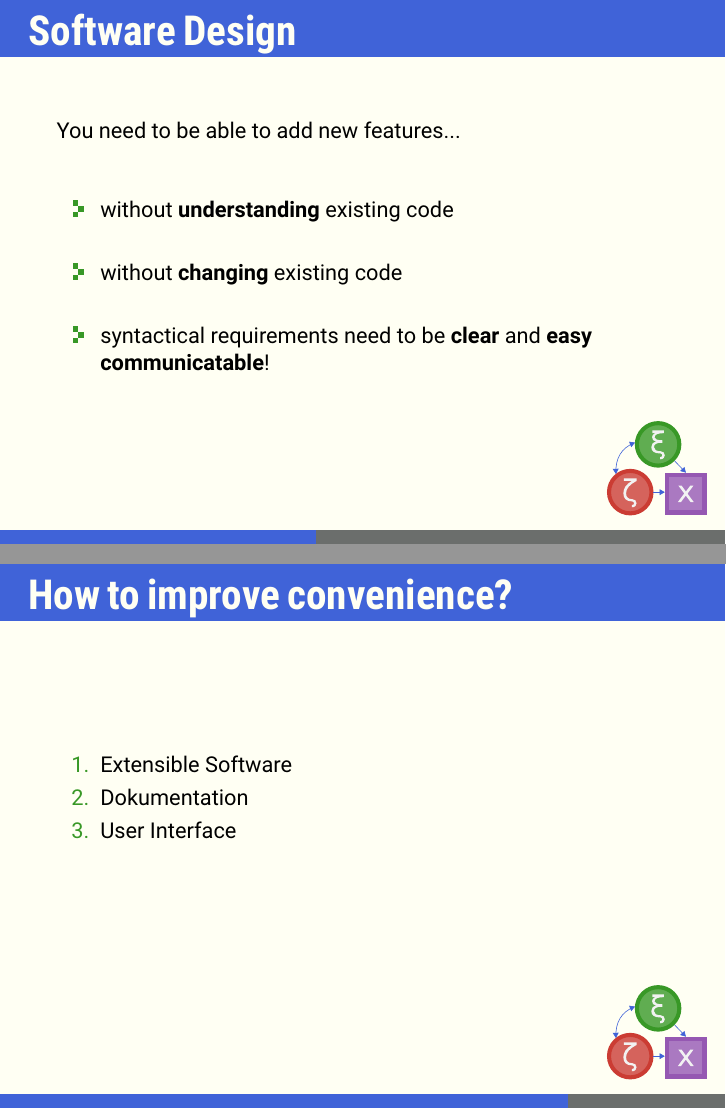
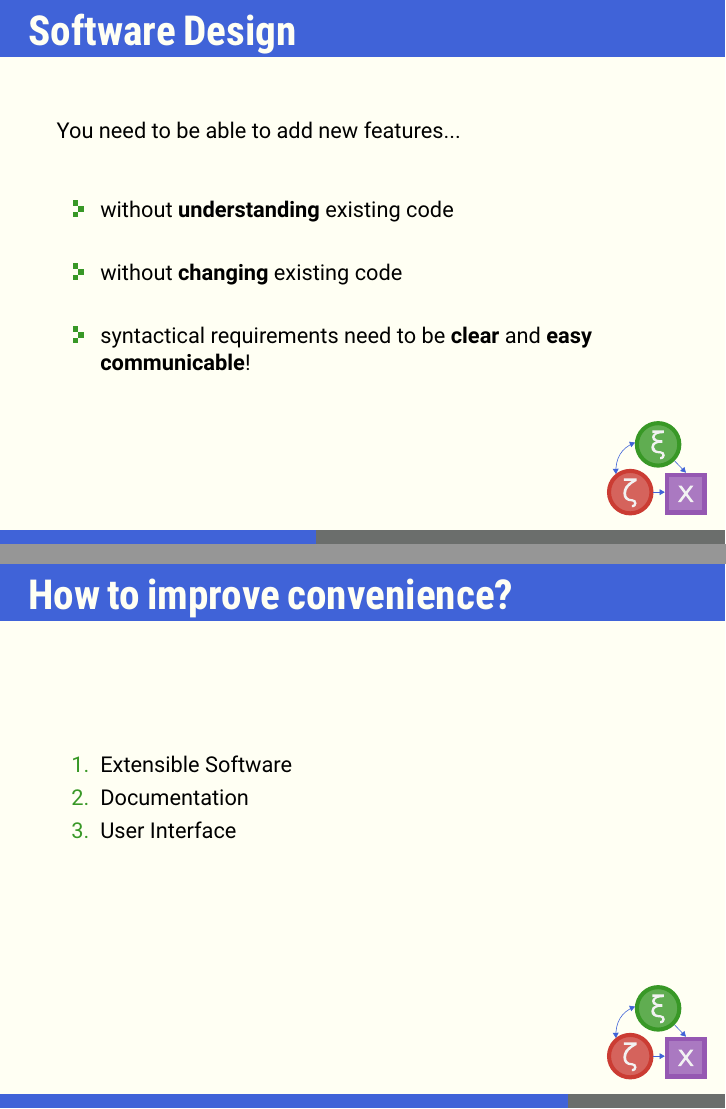
Before and after one commit to StructuralEquationModels/sem-talk, LaTeX slides (presentation.tex): pages 25 and 34 of 42, joined at a grey line. Compiled offline with XeLaTeX; a missing font is replaced by an installed copy or a similar font; a LaTeX package or settings file that is missing is left out.

Commit message:
thanks Anna Karlsson

```diff
--- a/presentation.tex
+++ b/presentation.tex
@@ -215,7 +215,7 @@
         \begin{wideitemize}
             \item without \textbf{understanding} existing code
             \item without \textbf{changing} existing code
-            \item syntactical requirements need to be \textbf{clear} and \textbf{easy communicatable}!
+            \item syntactical requirements need to be \textbf{clear} and \textbf{easy communicable}!
         \end{wideitemize}
     \end{frame}
 
@@ -296,7 +296,7 @@
     \begin{frame}{How to improve convenience?}
       \begin{enumerate}
         \item Extensible Software
-        \item Dokumentation
+        \item Documentation
         \item User Interface
       \end{enumerate}
     \end{frame}
```
Also changed, not shown: presentation.tex (4 more changed lines).
